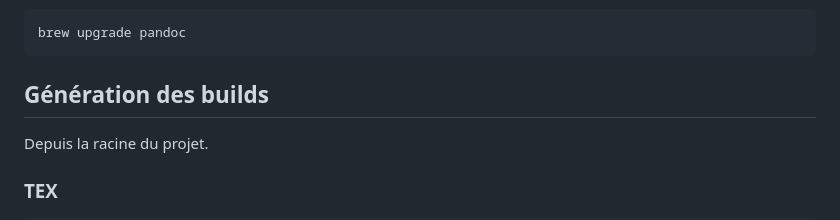
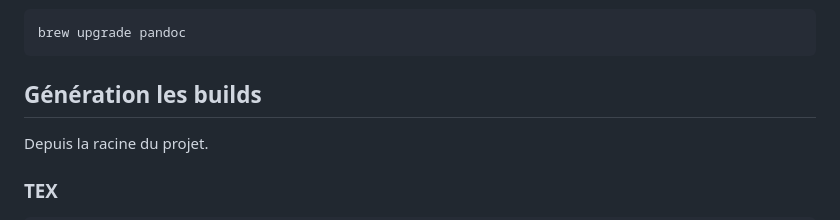
Before and after one commit to tcrouzet/TheBookStrikeBack, a Markdown page: README.md, the part around the change. Rendered like a GitHub page.

Commit message:
sync 2025-04-23 11:59:22

````diff
--- a/README.md
+++ b/README.md
@@ -56,7 +56,7 @@ Sur Mac, mise à jour de pandoc :
 brew upgrade pandoc
 ```
 
-## Génération des builds
+## Génération les builds
 
 Depuis la racine du projet.
 
````
